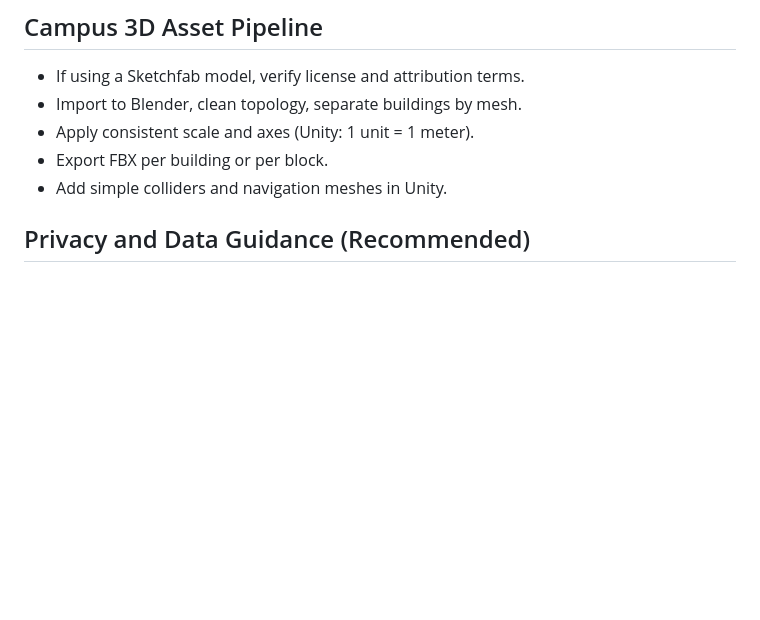
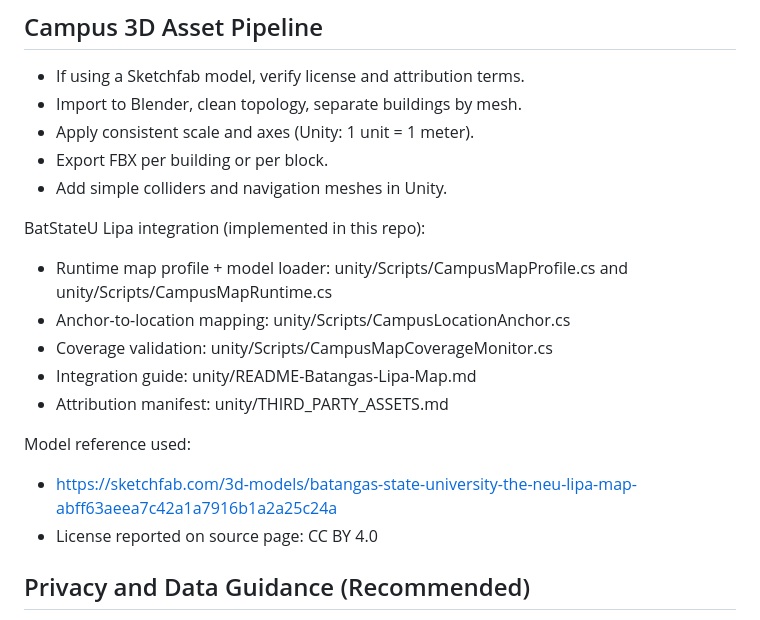
Before and after one commit to jesus-justin/Campus-Navigator-3D, a Markdown page: README.md, the part around the change. Drawn GitHub-style; blank space fills up the shorter version.

Commit message:
docs: reference enterprise map integration and model source

```diff
--- a/README.md
+++ b/README.md
@@ -248,6 +248,17 @@ Navigation efficiency:
 - Export FBX per building or per block.
 - Add simple colliders and navigation meshes in Unity.
 
+BatStateU Lipa integration (implemented in this repo):
+- Runtime map profile + model loader: unity/Scripts/CampusMapProfile.cs and unity/Scripts/CampusMapRuntime.cs
+- Anchor-to-location mapping: unity/Scripts/CampusLocationAnchor.cs
+- Coverage validation: unity/Scripts/CampusMapCoverageMonitor.cs
+- Integration guide: unity/README-Batangas-Lipa-Map.md
+- Attribution manifest: unity/THIRD_PARTY_ASSETS.md
+
+Model reference used:
+- https://sketchfab.com/3d-models/batangas-state-university-the-neu-lipa-map-abff63aeea7c42a1a7916b1a2a25c24a
+- License reported on source page: CC BY 4.0
+
 ## Privacy and Data Guidance (Recommended)
 - Pseudonymize users (external_id) and avoid real names.
 - Avoid collecting exact real-world identifiers in telemetry.
```
